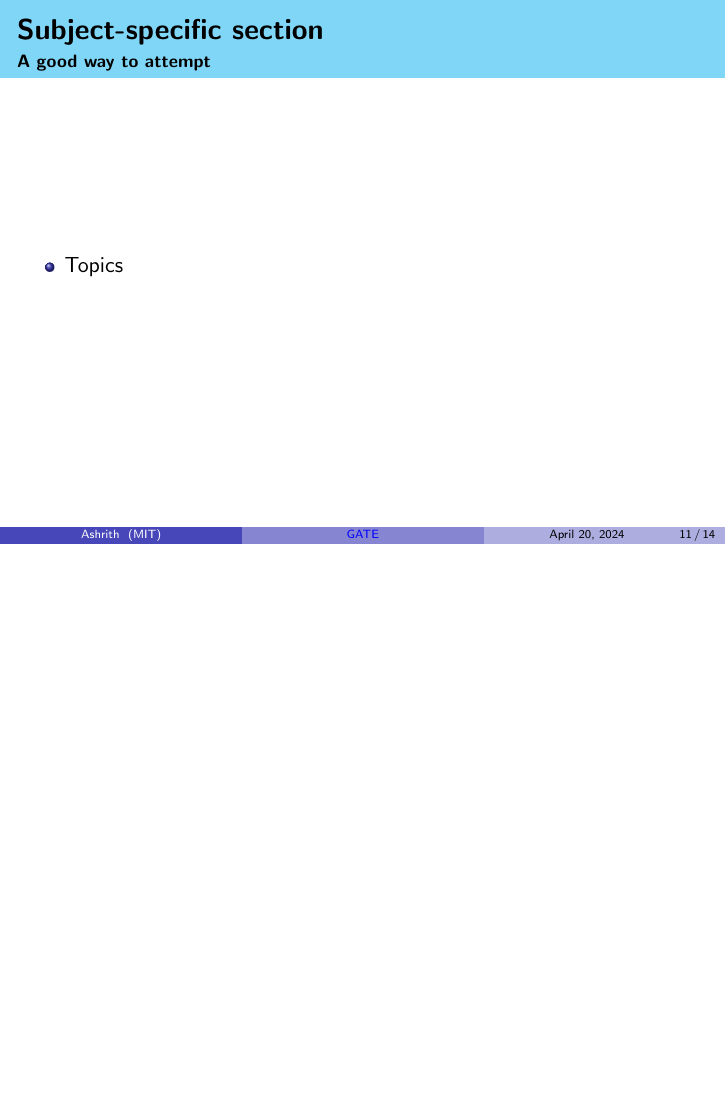
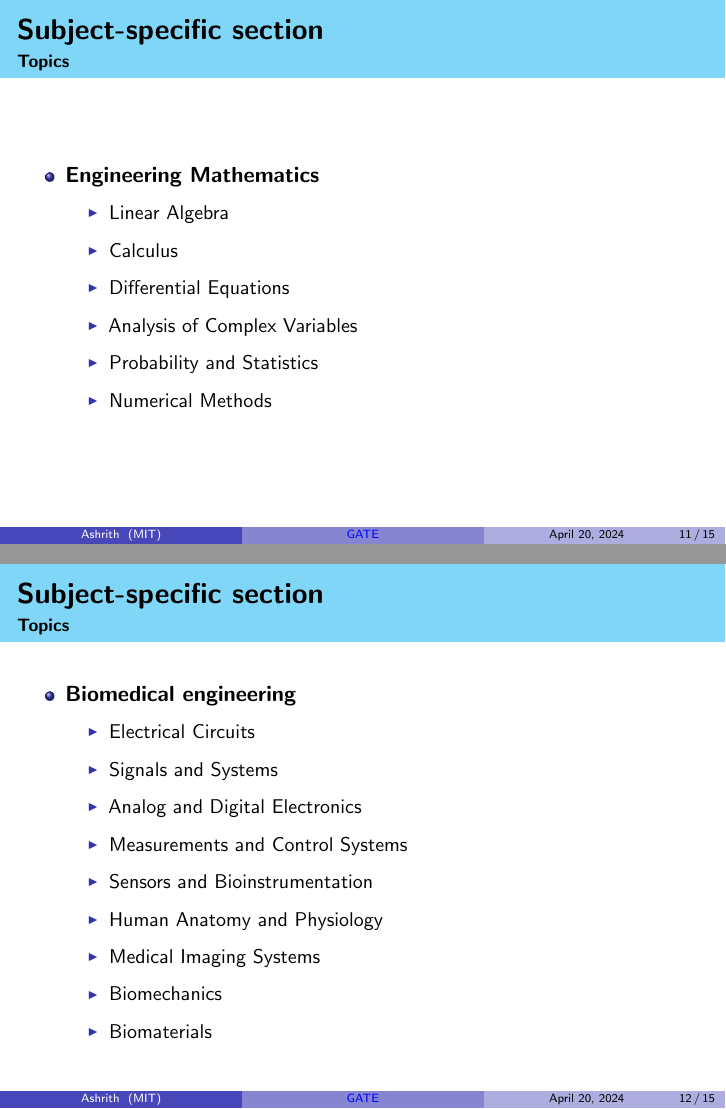
Before and after one commit to AshrithSagar/GATE-analysis, LaTeX slides (Slides/slides.tex): page 11 of 14 before the commit and pages 11 and 12 of 15 after it, the two joined at a grey line, the shorter picture padded with empty space. Compiled offline with pdfLaTeX.

Commit message:
Slides;
Topics;

```diff
--- a/Slides/slides.tex
+++ b/Slides/slides.tex
@@ -144,9 +144,34 @@
     \end{itemize}
 \end{frame}
 
-\begin{frame}{Subject-specific section}{A good way to attempt}
+\begin{frame}{Subject-specific section}{Topics}
     \begin{itemize}
-        \item Topics
+        \item \textbf{Engineering Mathematics}
+              \begin{itemize}
+                  \item Linear Algebra
+                  \item Calculus
+                  \item Differential Equations
+                  \item Analysis of Complex Variables
+                  \item Probability and Statistics
+                  \item Numerical Methods
+              \end{itemize}
+    \end{itemize}
+\end{frame}
+
+\begin{frame}{Subject-specific section}{Topics}
+    \begin{itemize}
+        \item \textbf{Biomedical engineering}
+              \begin{itemize}
+                  \item Electrical Circuits
+                  \item Signals and Systems
+                  \item Analog and Digital Electronics
+                  \item Measurements and Control Systems
+                  \item Sensors and Bioinstrumentation
+                  \item Human Anatomy and Physiology
+                  \item Medical Imaging Systems
+                  \item Biomechanics
+                  \item Biomaterials
+              \end{itemize}
     \end{itemize}
 \end{frame}
 
```
